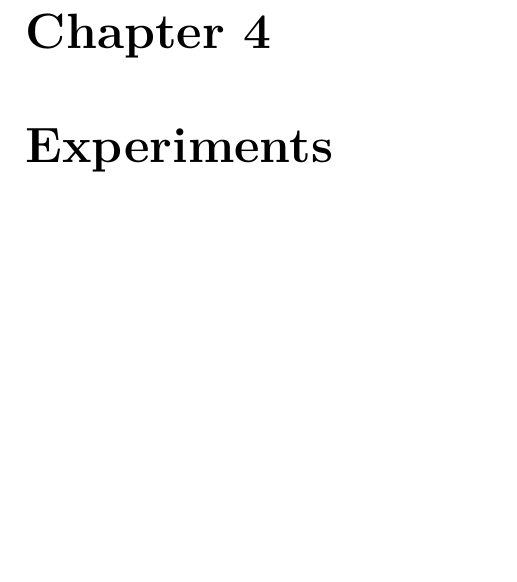
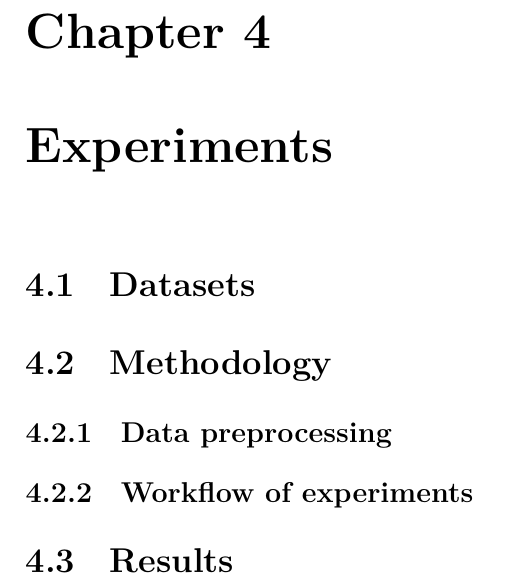
Before and after one commit to JanSupierz/Sentiment, a LaTeX thesis (PracaMagisterska/main.tex): part of page 31 of 49, cut so that both start at the same text, the shorter picture padded with empty space. Compiled offline with XeLaTeX; a missing font is replaced by an installed copy or a similar font.

Commit message:
[R4] zarys rozdziału

```diff
--- a/PracaMagisterska/main.tex
+++ b/PracaMagisterska/main.tex
@@ -897,6 +897,20 @@ Figure~\ref{fig:pipeline} provides a high-level overview of the proposed system.
 % TODO
 \chapter{Experiments}
 
+\section{Datasets}
+
+\section{Methodology}
+\subsection{Data preprocessing}
+
+\subsection{Workflow of experiments}
+
+% narzędzia
+% testy statystyczne
+
+
+\section{Results}
+
+
 \begin{figure}
 	\centering
 	\includegraphics[width=1\textwidth]{./figures/analysis/champion_confusion_matrices.png}
```
